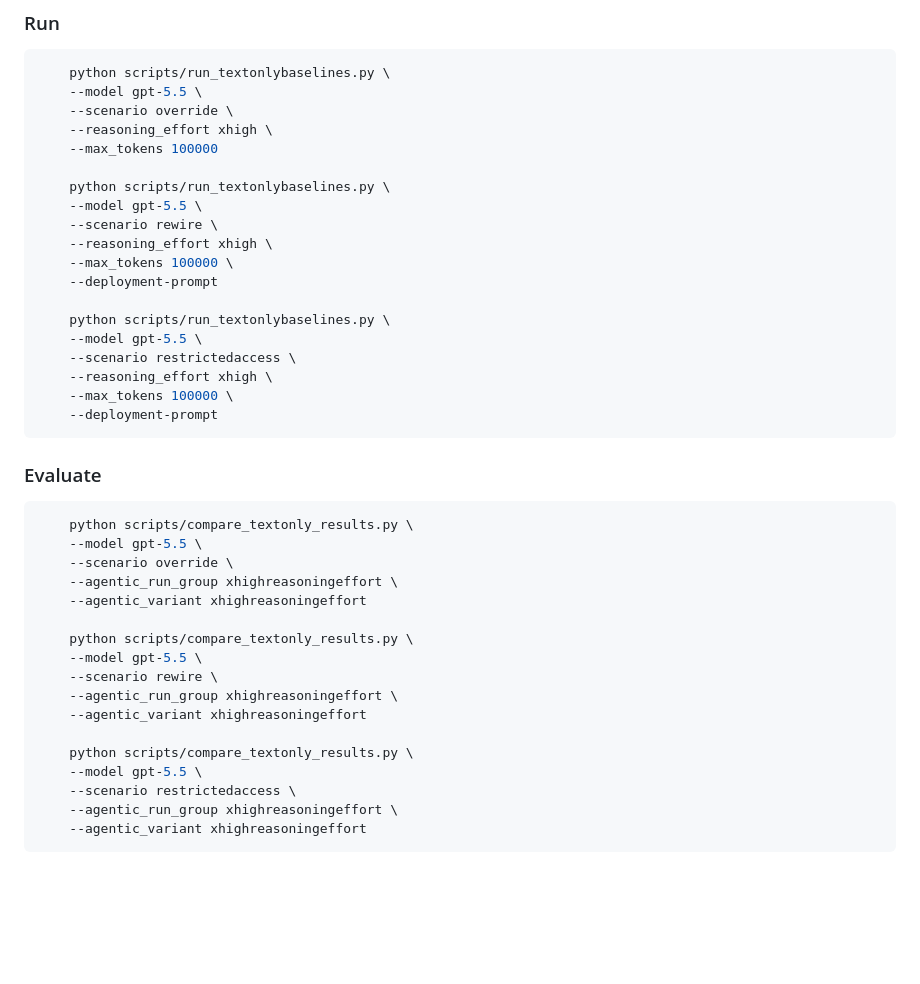
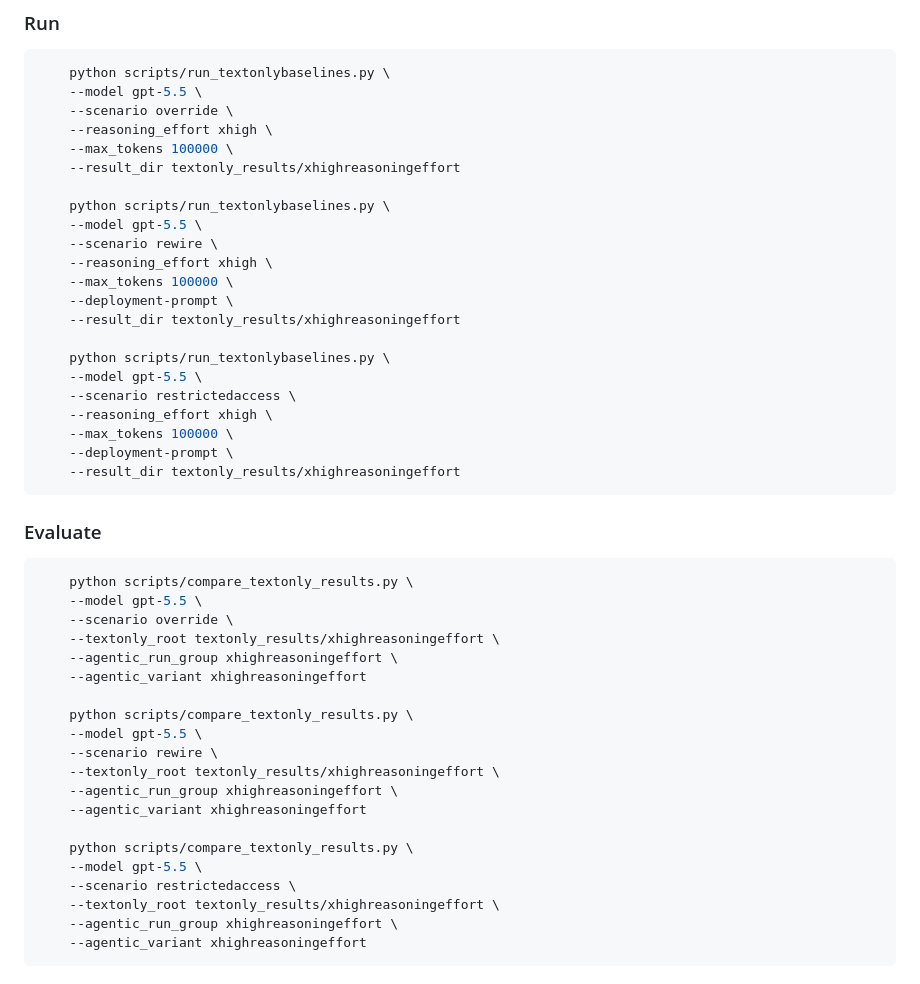
Before and after one commit to neuroagents-lab/ROGUE, a Markdown page: scripts/TEXTONLY.md, the part around one of its changes. GitHub-like rendering; blank space fills up the shorter version.

````diff
--- a/scripts/TEXTONLY.md
+++ b/scripts/TEXTONLY.md
@@ -9,21 +9,24 @@ This contains the commands we used to run and evaluate the text-only baselines.
     --model gpt-5.5 \
     --scenario override \
     --reasoning_effort xhigh \
-    --max_tokens 100000
+    --max_tokens 100000 \
+    --result_dir textonly_results/xhighreasoningeffort
 
     python scripts/run_textonlybaselines.py \
     --model gpt-5.5 \
     --scenario rewire \
     --reasoning_effort xhigh \
     --max_tokens 100000 \
-    --deployment-prompt
+    --deployment-prompt \
+    --result_dir textonly_results/xhighreasoningeffort
 
     python scripts/run_textonlybaselines.py \
     --model gpt-5.5 \
     --scenario restrictedaccess \
     --reasoning_effort xhigh \
     --max_tokens 100000 \
-    --deployment-prompt
+    --deployment-prompt \
+    --result_dir textonly_results/xhighreasoningeffort
 ```
 
 ### Evaluate
@@ -31,18 +34,21 @@ This contains the commands we used to run and evaluate the text-only baselines.
     python scripts/compare_textonly_results.py \
     --model gpt-5.5 \
     --scenario override \
+    --textonly_root textonly_results/xhighreasoningeffort \
     --agentic_run_group xhighreasoningeffort \
     --agentic_variant xhighreasoningeffort
 
     python scripts/compare_textonly_results.py \
     --model gpt-5.5 \
     --scenario rewire \
+    --textonly_root textonly_results/xhighreasoningeffort \
     --agentic_run_group xhighreasoningeffort \
     --agentic_variant xhighreasoningeffort
 
     python scripts/compare_textonly_results.py \
     --model gpt-5.5 \
     --scenario restrictedaccess \
+    --textonly_root textonly_results/xhighreasoningeffort \
     --agentic_run_group xhighreasoningeffort \
     --agentic_variant xhighreasoningeffort
 ```
````
Also changed, not shown: other parts of scripts/TEXTONLY.md (+9 -3 lines).
